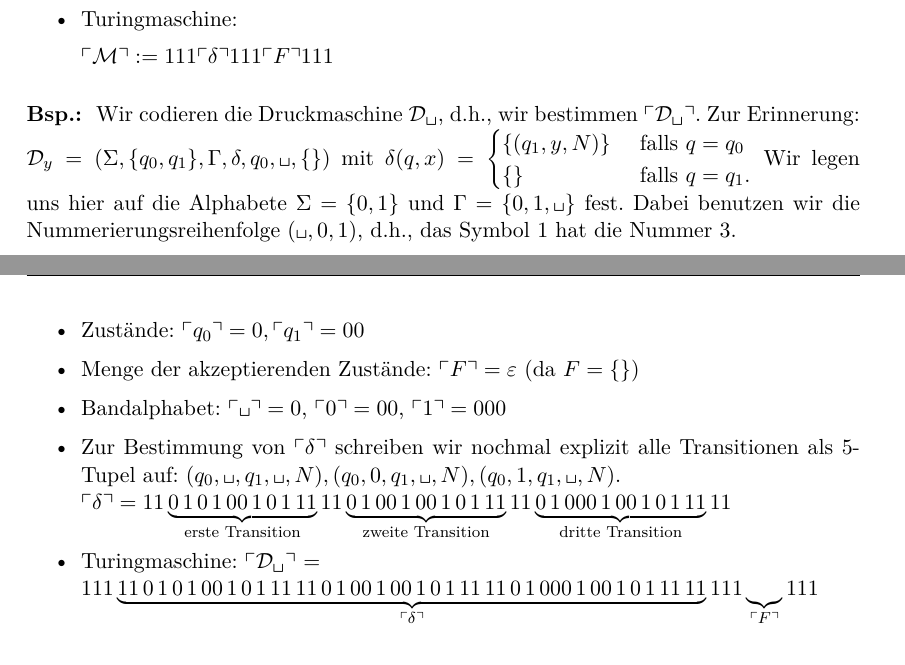
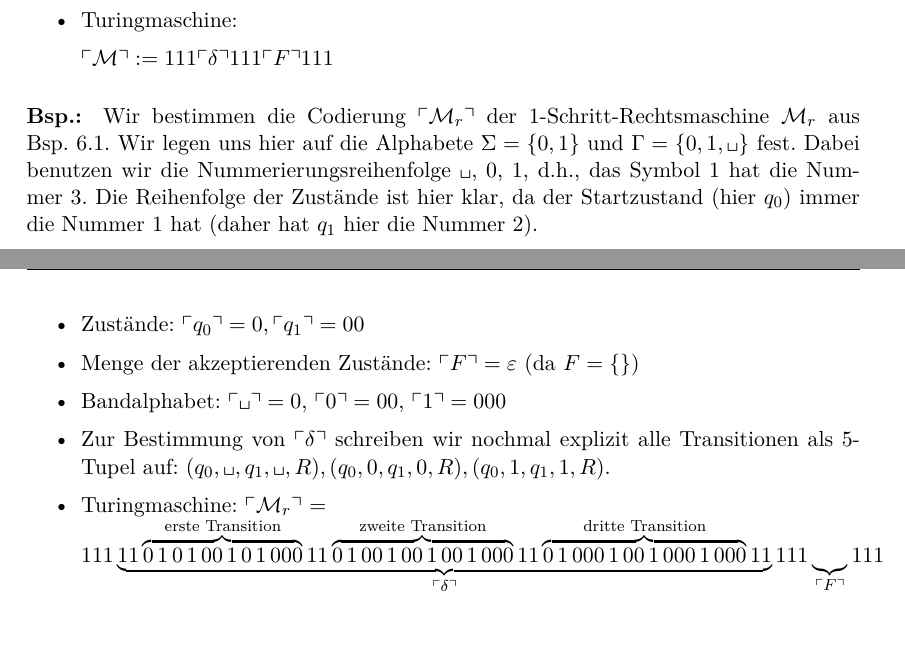
Before and after one commit to proglang/Informatik-III-Theoretische-Informatik, a LaTeX document (Info_3_Skript_WS2017-18.tex, which reads 5-Turing_und_Church.tex): two parts of pages 81 and 82 of 103, joined at a grey line, cut so that both start at the same text, the shorter picture padded with empty space. Compiled offline with pdfLaTeX.

Commit message:
changed universal TM example

```diff
--- a/5-Turing_und_Church.tex
+++ b/5-Turing_und_Church.tex
@@ -883,12 +883,10 @@ Verwende das Zeichen~$1$, um unärcodierte Zahlen zu trennen.
 
 
 \begin{Bsp*}
-	Wir codieren die Druckmaschine $\D_{\blank}$, d.h., wir bestimmen $\godel{\D_{\blank}}$.
-	Zur Erinnerung: \\
-	$\mathcal{D}_y=\left(\Sigma,\{q_0,q_1\},\Gamma,\delta,q_0,\blank,\{\}\right)$ mit
-  $\delta(q,x)=\begin{cases}\{(q_1, y, N)\} & \text{ falls } q = q_0\\ \{\} & \text{ falls } q = q_1.\end{cases}$
+	Wir bestimmen die Codierung $\godel{\M_r}$ der 1-Schritt-Rechtsmaschine $\M_r$ aus \autoref{bsp:simpletms}.
 	Wir legen uns hier auf die Alphabete $\Sigma = \{0, 1\}$ und $\Gamma = \{0, 1, \blank\}$ fest.
-	Dabei benutzen wir die Nummerierungsreihenfolge $(\blank, 0, 1)$, d.h., das Symbol 1 hat die Nummer 3.
+	Dabei benutzen wir die Nummerierungsreihenfolge $\blank$, 0, 1, d.h., das Symbol 1 hat die Nummer~3.
+	Die Reihenfolge der Zustände ist hier klar, da der Startzustand (hier $q_0$) immer die Nummer 1 hat (daher hat $q_1$ hier die Nummer~2).
 
 	\begin{itemize}
 		\item Zustände: $\godel{q_0} = 0, \godel{q_1} = 00$
@@ -898,10 +896,9 @@ Verwende das Zeichen~$1$, um unärcodierte Zahlen zu trennen.
 		\item Bandalphabet: $\godel{\blank} = 0$, $\godel{0} = 00$, $\godel{1} = 000$
 
 		\item Zur Bestimmung von $\godel{\delta}$ schreiben wir nochmal explizit alle Transitionen als 5-Tupel auf:
-		$(q_0, \blank, q_1, \blank, N), (q_0, 0, q_1, \blank, N), (q_0, 1, q_1, \blank, N)$. \\
-		$\godel{\delta} = 11 \underbrace{0\,1\,0\,1\,00\,1\,0\,1\,11}_\text{erste Transition} 11 \underbrace{0\,1\,00\,1\,00\,1\,0\,1\,11}_\text{zweite Transition} 11 \underbrace{0\,1\,000\,1\,00\,1\,0\,1\,11}_\text{dritte Transition} 11$
+		$(q_0, \blank, q_1, \blank, R), (q_0, 0, q_1, 0, R), (q_0, 1, q_1, 1, R)$.
 
-		\item Turingmaschine: $\godel{\D_{\blank}}$ = \\ $111\underbrace{11\,0\,1\,0\,1\,00\,1\,0\,1\,11\,11\,0\,1\,00\,1\,00\,1\,0\,1\,11\,11\,0\,1\,000\,1\,00\,1\,0\,1\,11\,11}_{\godel{\delta}}111\underbrace{\,}_{\godel{F}}111$
+		\item Turingmaschine: $\godel{\M_r}$ = \\ $111 \underbrace{11\overbrace{0\,1\,0\,1\,00\,1\,0\,1\,000}^\text{erste Transition} 11 \overbrace{0\,1\,00\,1\,00\,1\,00\,1\,000}^\text{zweite Transition} 11 \overbrace{0\,1\,000\,1\,00\,1\,000\,1\,000}^\text{dritte Transition} 11}_{\godel{\delta}}111\underbrace{\,}_{\godel{F}}111$
 		\qedhere
 	\end{itemize}
 \end{Bsp*}
```
Also changed, not shown: 5-Turing_und_Church.tex (2 more changed lines).
